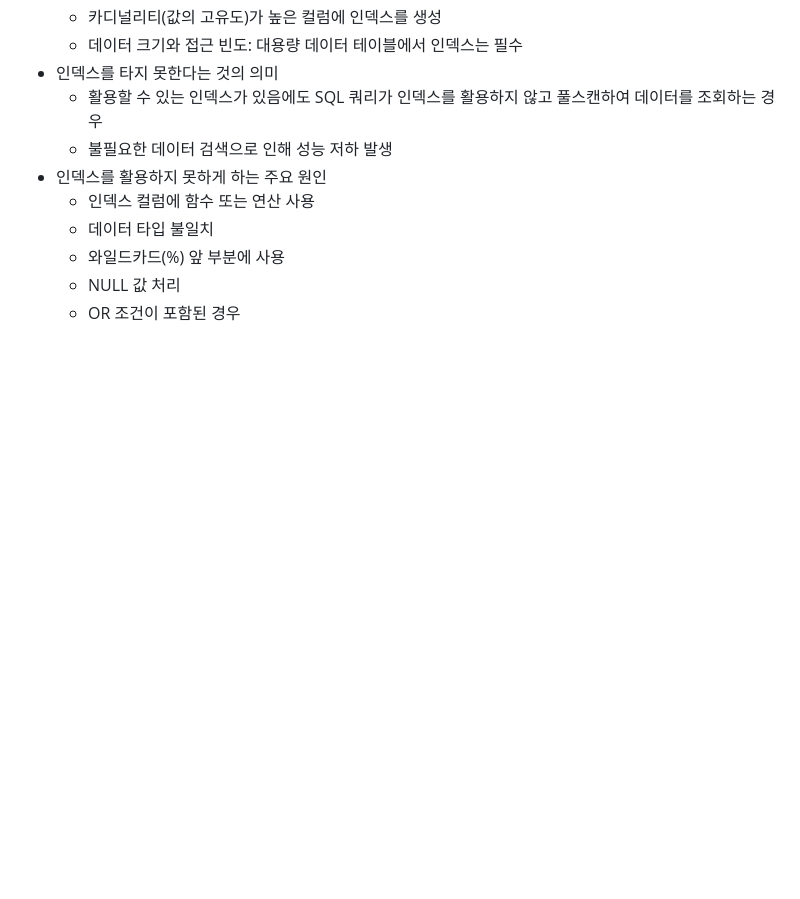
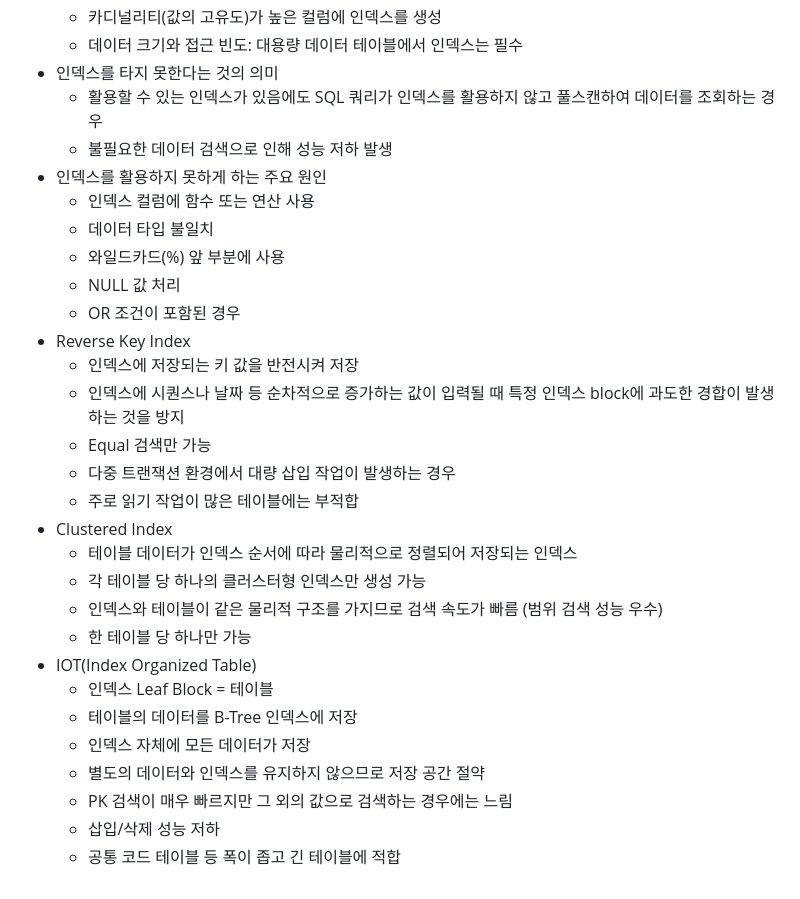
Before and after one commit to daoujunsung/Daou-FITs-3-YangJunsung, a Markdown page: [TIL]] 2025-01-23 TIL.md, the part around the change. GitHub-like rendering; blank space fills up the shorter version.

```diff
--- a/[TIL]] 2025-01-23 TIL.md
+++ b/[TIL]] 2025-01-23 TIL.md
@@ -85,3 +85,22 @@
   - 와일드카드(%) 앞 부분에 사용
   - NULL 값 처리
   - OR 조건이 포함된 경우
+- Reverse Key Index
+  - 인덱스에 저장되는 키 값을 반전시켜 저장
+  - 인덱스에 시퀀스나 날짜 등 순차적으로 증가하는 값이 입력될 때 특정 인덱스 block에 과도한 경합이 발생하는 것을 방지
+  - Equal 검색만 가능
+  - 다중 트랜잭션 환경에서 대량 삽입 작업이 발생하는 경우
+  - 주로 읽기 작업이 많은 테이블에는 부적합
+- Clustered Index
+  - 테이블 데이터가 인덱스 순서에 따라 물리적으로 정렬되어 저장되는 인덱스
+  - 각 테이블 당 하나의 클러스터형 인덱스만 생성 가능
+  - 인덱스와 테이블이 같은 물리적 구조를 가지므로 검색 속도가 빠름 (범위 검색 성능 우수)
+  - 한 테이블 당 하나만 가능
+- IOT(Index Organized Table)
+  - 인덱스 Leaf Block = 테이블
+  - 테이블의 데이터를 B-Tree 인덱스에 저장
+  - 인덱스 자체에 모든 데이터가 저장
+  - 별도의 데이터와 인덱스를 유지하지 않으므로 저장 공간 절약
+  - PK 검색이 매우 빠르지만 그 외의 값으로 검색하는 경우에는 느림
+  - 삽입/삭제 성능 저하
+  - 공통 코드 테이블 등 폭이 좁고 긴 테이블에 적합
```
